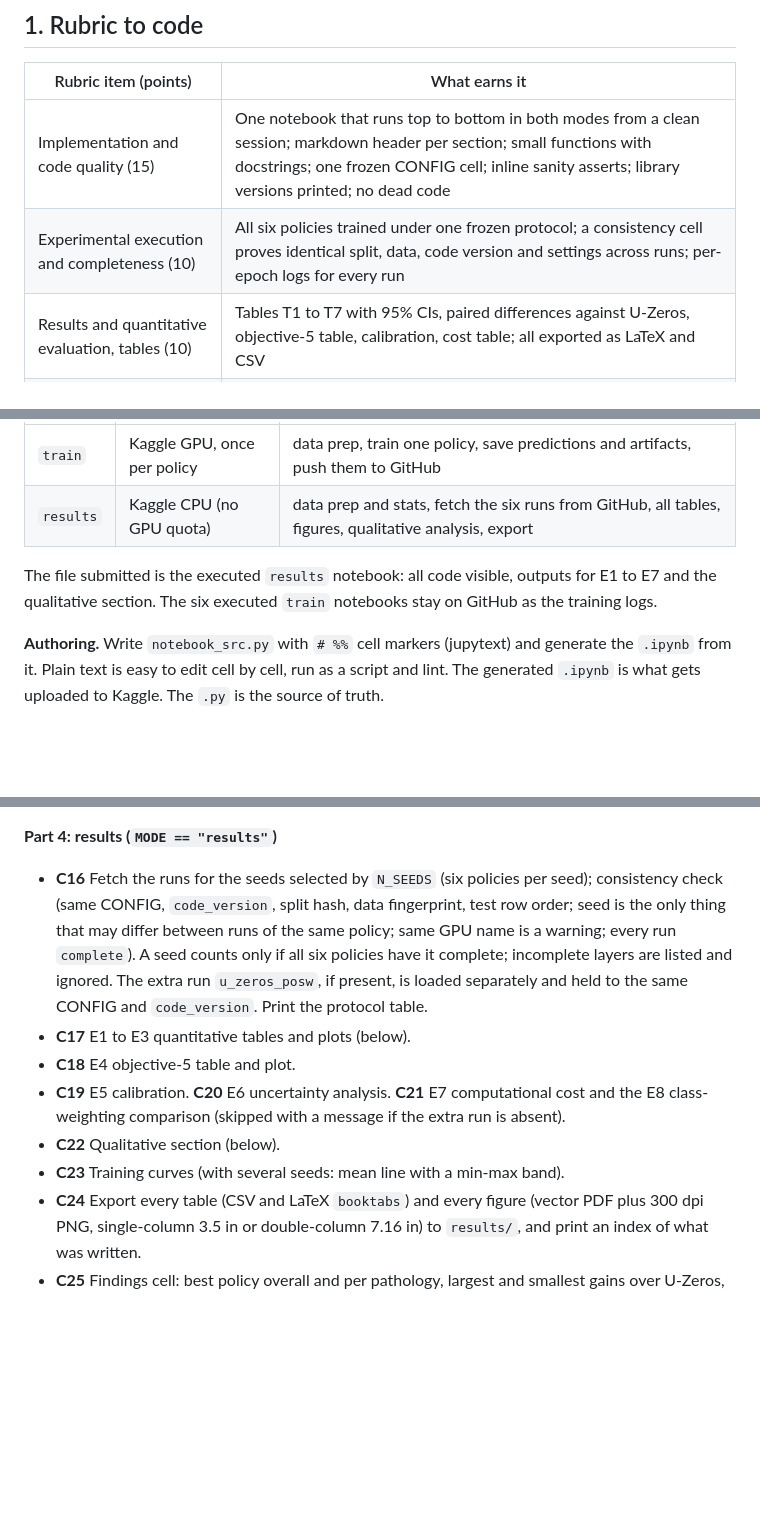
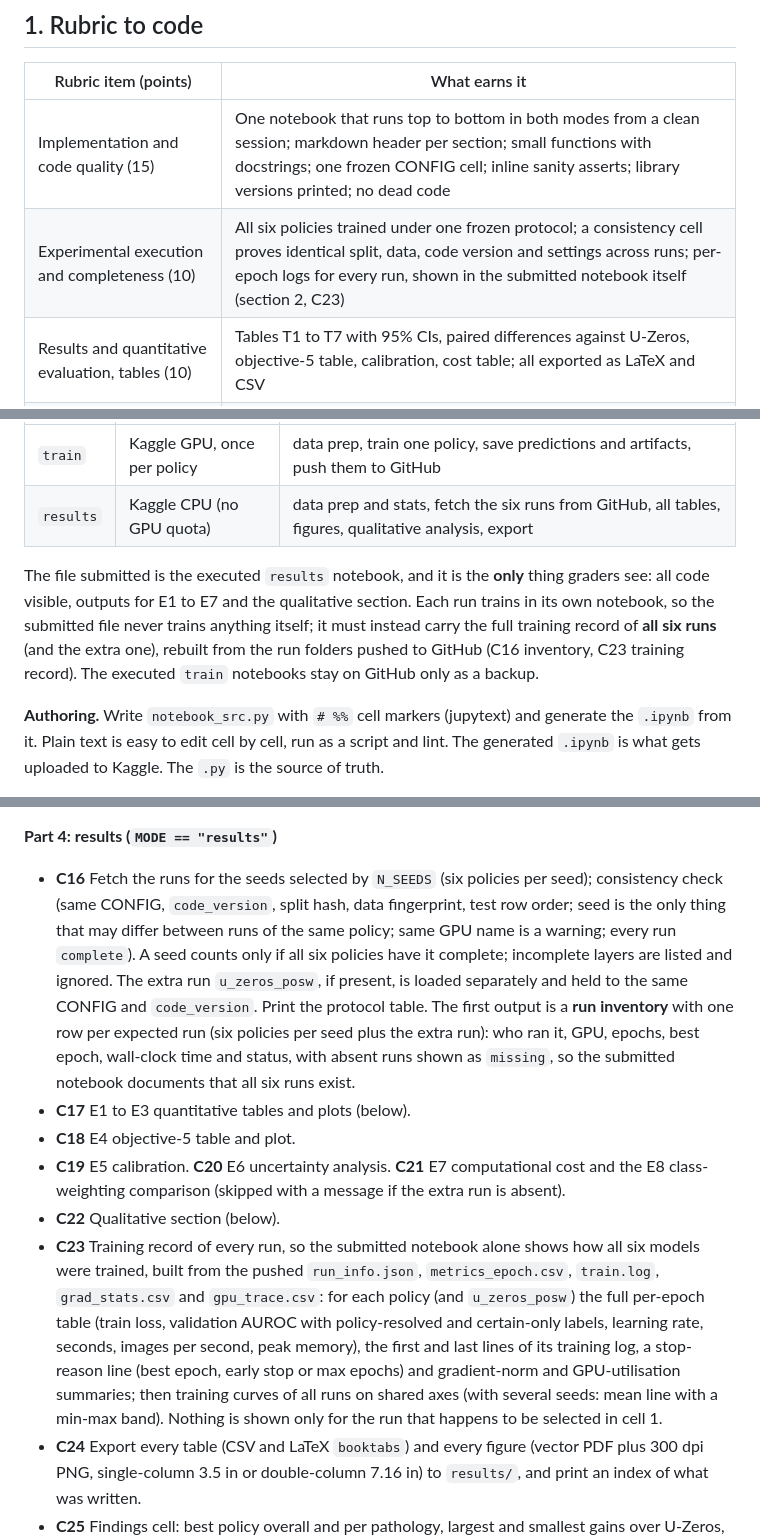
Before and after one commit to Yasir-Zafar/chexpert-uncertainty-policies, a Markdown page: docs/agent-plan.md, 3 parts joined by grey strips. Rendered like a GitHub page; blank space fills up the shorter version.

Commit message:
docs: require the submitted notebook to show all six runs
Only the executed results notebook is submitted, so it must carry the training record of every run: a run inventory in C16 and per-epoch tables, log excerpts and curves for all runs in C23, rebuilt from the pushed run folders.

```diff
--- a/docs/agent-plan.md
+++ b/docs/agent-plan.md
@@ -63,7 +63,7 @@ The assignment's final submission is **one notebook containing all the code from
 | Rubric item (points) | What earns it |
 |---|---|
 | Implementation and code quality (15) | One notebook that runs top to bottom in both modes from a clean session; markdown header per section; small functions with docstrings; one frozen CONFIG cell; inline sanity asserts; library versions printed; no dead code |
-| Experimental execution and completeness (10) | All six policies trained under one frozen protocol; a consistency cell proves identical split, data, code version and settings across runs; per-epoch logs for every run |
+| Experimental execution and completeness (10) | All six policies trained under one frozen protocol; a consistency cell proves identical split, data, code version and settings across runs; per-epoch logs for every run, shown in the submitted notebook itself (section 2, C23) |
 | Results and quantitative evaluation, tables (10) | Tables T1 to T7 with 95% CIs, paired differences against U-Zeros, objective-5 table, calibration, cost table; all exported as LaTeX and CSV |
 | Qualitative evaluation (10) | Example gallery, activation-map comparison across the six policies, behaviour on uncertain-labelled images, confusion matrices, failure cases |
 | Analysis and interpretation (5) | Plots chosen to answer "why" (uncertain-case behaviour, entropy), plus an auto-generated findings cell with the numbers the paper quotes |
@@ -105,7 +105,7 @@ Speed settings (`channels_last`, `cudnn_benchmark`), the FLOP counter, GPU monit
 | `train` | Kaggle GPU, once per policy | data prep, train one policy, save predictions and artifacts, push them to GitHub |
 | `results` | Kaggle CPU (no GPU quota) | data prep and stats, fetch the six runs from GitHub, all tables, figures, qualitative analysis, export |
 
-The file submitted is the executed `results` notebook: all code visible, outputs for E1 to E7 and the qualitative section. The six executed `train` notebooks stay on GitHub as the training logs.
+The file submitted is the executed `results` notebook, and it is the **only** thing graders see: all code visible, outputs for E1 to E7 and the qualitative section. Each run trains in its own notebook, so the submitted file never trains anything itself; it must instead carry the full training record of **all six runs** (and the extra one), rebuilt from the run folders pushed to GitHub (C16 inventory, C23 training record). The executed `train` notebooks stay on GitHub only as a backup.
 
 **Authoring.** Write `notebook_src.py` with `# %%` cell markers (jupytext) and generate the `.ipynb` from it. Plain text is easy to edit cell by cell, run as a script and lint. The generated `.ipynb` is what gets uploaded to Kaggle. The `.py` is the source of truth.
 
@@ -245,12 +245,12 @@ Each cell group has a markdown header explaining it. Inline `assert`s replace a
 - **C15** Push to `run/<policy>_s<seed>`.
 
 **Part 4: results (`MODE == "results"`)**
-- **C16** Fetch the runs for the seeds selected by `N_SEEDS` (six policies per seed); consistency check (same CONFIG, `code_version`, split hash, data fingerprint, test row order; seed is the only thing that may differ between runs of the same policy; same GPU name is a warning; every run `complete`). A seed counts only if all six policies have it complete; incomplete layers are listed and ignored. The extra run `u_zeros_posw`, if present, is loaded separately and held to the same CONFIG and `code_version`. Print the protocol table.
+- **C16** Fetch the runs for the seeds selected by `N_SEEDS` (six policies per seed); consistency check (same CONFIG, `code_version`, split hash, data fingerprint, test row order; seed is the only thing that may differ between runs of the same policy; same GPU name is a warning; every run `complete`). A seed counts only if all six policies have it complete; incomplete layers are listed and ignored. The extra run `u_zeros_posw`, if present, is loaded separately and held to the same CONFIG and `code_version`. Print the protocol table. The first output is a **run inventory** with one row per expected run (six policies per seed plus the extra run): who ran it, GPU, epochs, best epoch, wall-clock time and status, with absent runs shown as `missing`, so the submitted notebook documents that all six runs exist.
 - **C17** E1 to E3 quantitative tables and plots (below).
 - **C18** E4 objective-5 table and plot.
 - **C19** E5 calibration. **C20** E6 uncertainty analysis. **C21** E7 computational cost and the E8 class-weighting comparison (skipped with a message if the extra run is absent).
 - **C22** Qualitative section (below).
-- **C23** Training curves (with several seeds: mean line with a min-max band).
+- **C23** Training record of every run, so the submitted notebook alone shows how all six models were trained, built from the pushed `run_info.json`, `metrics_epoch.csv`, `train.log`, `grad_stats.csv` and `gpu_trace.csv`: for each policy (and `u_zeros_posw`) the full per-epoch table (train loss, validation AUROC with policy-resolved and certain-only labels, learning rate, seconds, images per second, peak memory), the first and last lines of its training log, a stop-reason line (best epoch, early stop or max epochs) and gradient-norm and GPU-utilisation summaries; then training curves of all runs on shared axes (with several seeds: mean line with a min-max band). Nothing is shown only for the run that happens to be selected in cell 1.
 - **C24** Export every table (CSV and LaTeX `booktabs`) and every figure (vector PDF plus 300 dpi PNG, single-column 3.5 in or double-column 7.16 in) to `results/`, and print an index of what was written.
 - **C25** Findings cell: best policy overall and per pathology, largest and smallest gains over U-Zeros, whether each CI excludes zero and whether the paired bootstrap p-value is below 0.05, written out as sentences with numbers. With several seeds it also states whether the policy ranking is the same in every seed.
 
```
